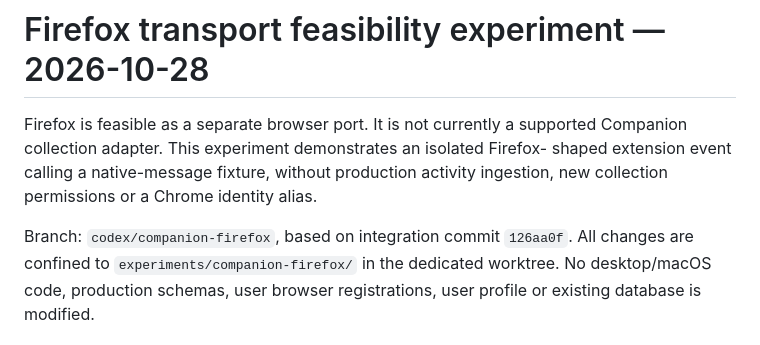
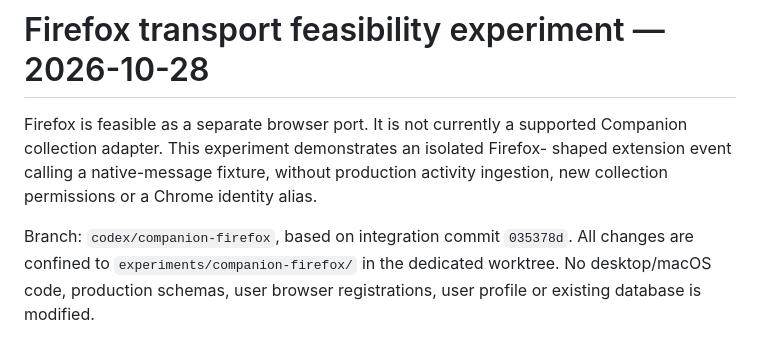
Before and after one commit to canoo/agent-nexus, a Markdown page: experiments/companion-firefox/README.md, the part around the change. Drawn GitHub-style.

Commit message:
docs(companion): update Firefox experiment integration baseline

```diff
--- a/experiments/companion-firefox/README.md
+++ b/experiments/companion-firefox/README.md
@@ -5,7 +5,7 @@ Companion collection adapter. This experiment demonstrates an isolated Firefox-
 shaped extension event calling a native-message fixture, without production
 activity ingestion, new collection permissions or a Chrome identity alias.
 
-Branch: `codex/companion-firefox`, based on integration commit `126aa0f`.
+Branch: `codex/companion-firefox`, based on integration commit `035378d`.
 All changes are confined to `experiments/companion-firefox/` in the dedicated
 worktree. No desktop/macOS code, production schemas, user browser registrations,
 user profile or existing database is modified.
```
